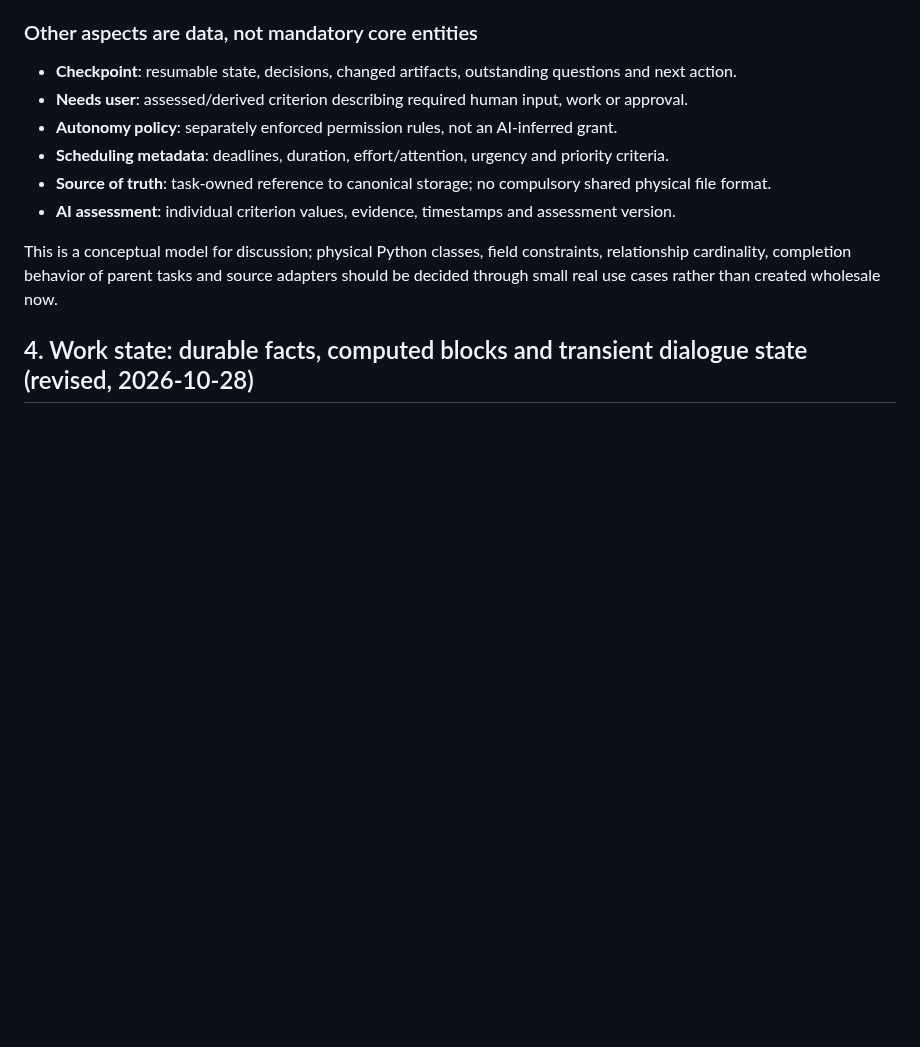
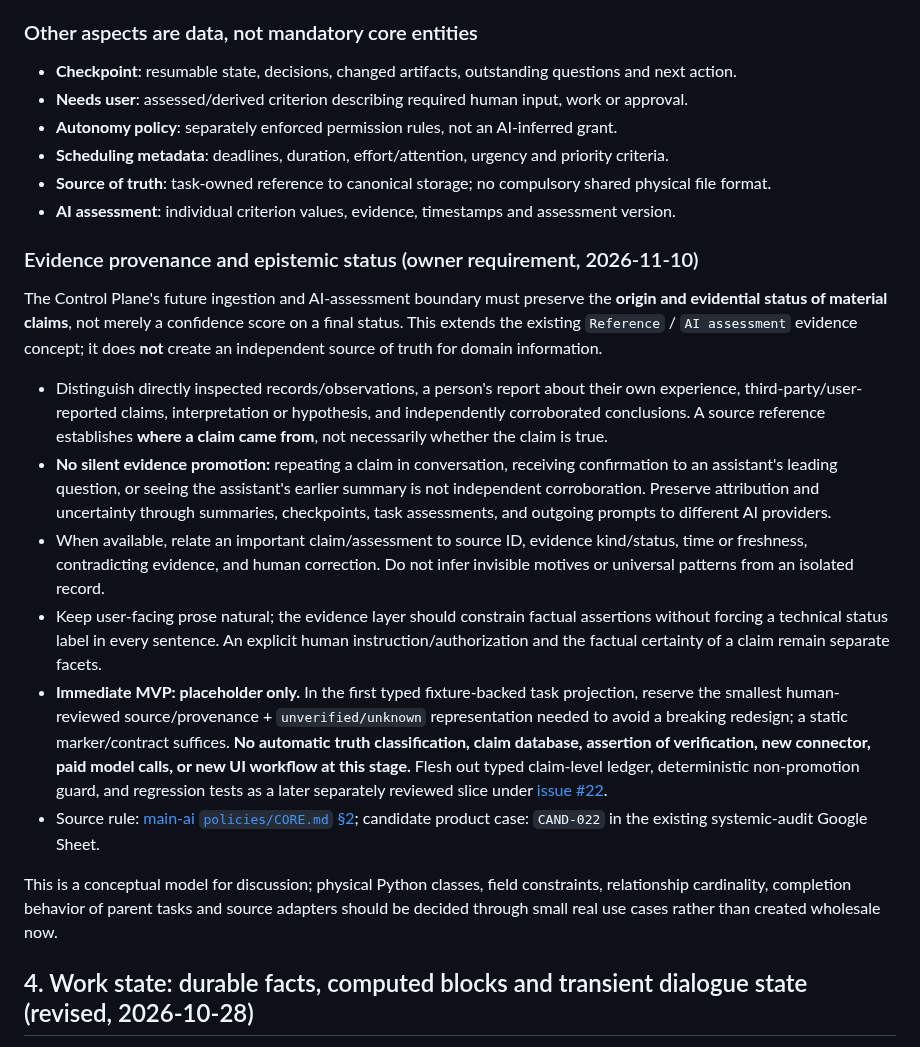
Before and after one commit to Ishayahu/work-control-plane, a Markdown page: docs/architecture.md, the part around the change. Drawn GitHub-style; blank space fills up the shorter version.

Commit message:
design: reserve evidence provenance boundary and MVP placeholder

```diff
--- a/docs/architecture.md
+++ b/docs/architecture.md
@@ -87,6 +87,19 @@ A directed dependency from a task onto another task or a condition (e.g. awaitin
 - **Scheduling metadata**: deadlines, duration, effort/attention, urgency and priority criteria.
 - **Source of truth**: task-owned reference to canonical storage; no compulsory shared physical file format.
 - **AI assessment**: individual criterion values, evidence, timestamps and assessment version.
+
+### Evidence provenance and epistemic status (owner requirement, 2026-11-10)
+
+The Control Plane's future ingestion and AI-assessment boundary must preserve the **origin and evidential status of material claims**, not merely a confidence score on a final status. This extends the existing `Reference` / `AI assessment` evidence concept; it does **not** create an independent source of truth for domain information.
+
+- Distinguish directly inspected records/observations, a person's report about their own experience, third-party/user-reported claims, interpretation or hypothesis, and independently corroborated conclusions. A source reference establishes **where a claim came from**, not necessarily whether the claim is true.
+- **No silent evidence promotion:** repeating a claim in conversation, receiving confirmation to an assistant's leading question, or seeing the assistant's earlier summary is not independent corroboration. Preserve attribution and uncertainty through summaries, checkpoints, task assessments, and outgoing prompts to different AI providers.
+- When available, relate an important claim/assessment to source ID, evidence kind/status, time or freshness, contradicting evidence, and human correction. Do not infer invisible motives or universal patterns from an isolated record.
+- Keep user-facing prose natural; the evidence layer should constrain factual assertions without forcing a technical status label in every sentence. An explicit human instruction/authorization and the factual certainty of a claim remain separate facets.
+- **Immediate MVP: placeholder only.** In the first typed fixture-backed task projection, reserve the smallest human-reviewed source/provenance + `unverified/unknown` representation needed to avoid a breaking redesign; a static marker/contract suffices. **No automatic truth classification, claim database, assertion of verification, new connector, paid model calls, or new UI workflow at this stage.** Flesh out typed claim-level ledger, deterministic non-promotion guard, and regression tests as a later separately reviewed slice under [issue #22](https://github.com/Ishayahu/work-control-plane/issues/22).
+- Source rule: [main-ai `policies/CORE.md` §2](https://github.com/Ishayahu/main-ai/blob/main/policies/CORE.md); candidate product case: `CAND-022` in the existing systemic-audit Google Sheet.
+
+
 
 This is a conceptual model for discussion; physical Python classes, field constraints, relationship cardinality, completion behavior of parent tasks and source adapters should be decided through small real use cases rather than created wholesale now.
 
```
